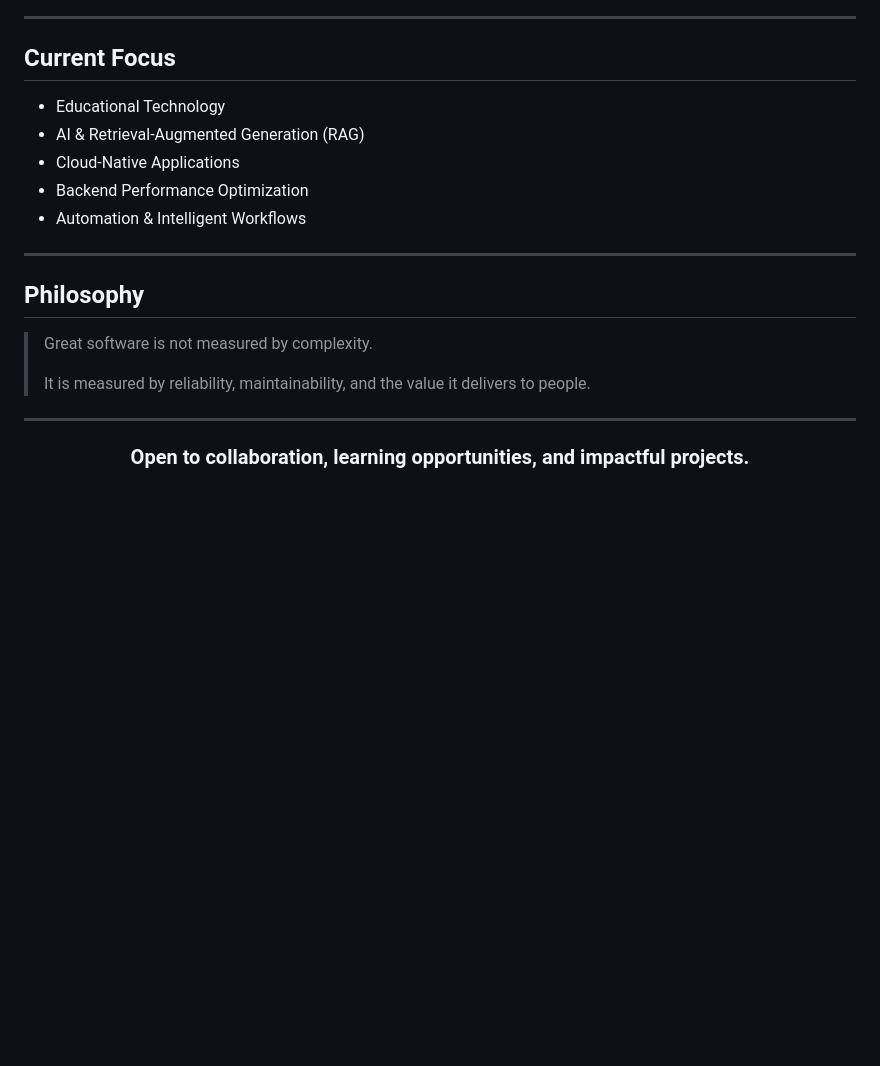
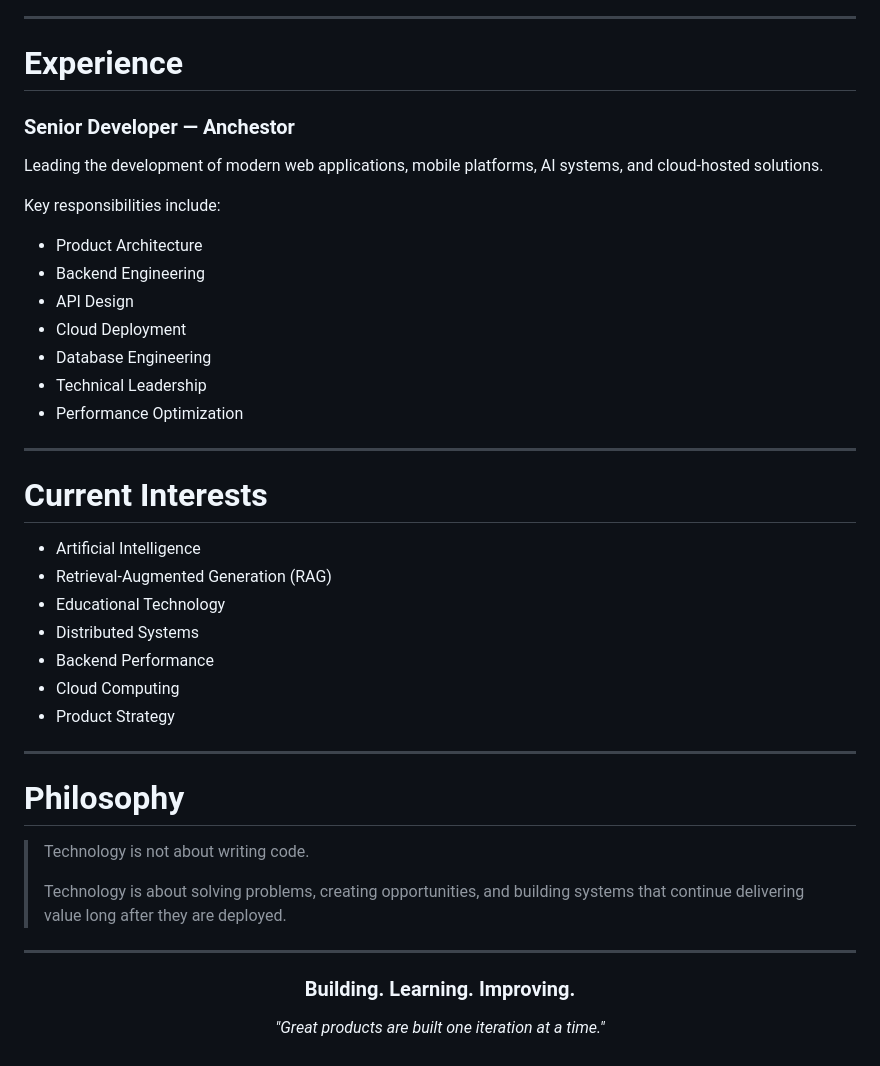
Before and after one commit to Sosuke-d-Mahi/Sosuke-d-Mahi, a Markdown page: README.md, the part around one of its changes. Rendered like a GitHub page; blank space fills up the shorter version.

```diff
--- a/README.md
+++ b/README.md
@@ -115,26 +148,48 @@ Software development initiative focused on creating modern web, mobile, and AI-p
 
 ---
 
-## Current Focus
+# Experience
 
-* Educational Technology
-* AI & Retrieval-Augmented Generation (RAG)
-* Cloud-Native Applications
-* Backend Performance Optimization
-* Automation & Intelligent Workflows
+### Senior Developer — Anchestor
+
+Leading the development of modern web applications, mobile platforms, AI systems, and cloud-hosted solutions.
+
+Key responsibilities include:
+
+* Product Architecture
+* Backend Engineering
+* API Design
+* Cloud Deployment
+* Database Engineering
+* Technical Leadership
+* Performance Optimization
 
 ---
 
-## Philosophy
+# Current Interests
 
-> Great software is not measured by complexity.
+* Artificial Intelligence
+* Retrieval-Augmented Generation (RAG)
+* Educational Technology
+* Distributed Systems
+* Backend Performance
+* Cloud Computing
+* Product Strategy
+
+---
+
+# Philosophy
+
+> Technology is not about writing code.
 >
-> It is measured by reliability, maintainability, and the value it delivers to people.
+> Technology is about solving problems, creating opportunities, and building systems that continue delivering value long after they are deployed.
 
 ---
 
 <div align="center">
 
-### Open to collaboration, learning opportunities, and impactful projects.
+### Building. Learning. Improving.
+
+*"Great products are built one iteration at a time."*
 
 </div>
```
Also changed, not shown: other parts of README.md (+78 -45 lines).
